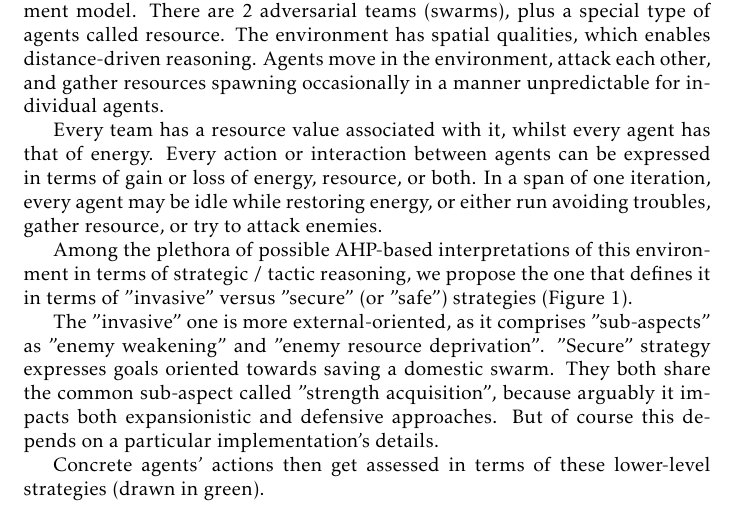
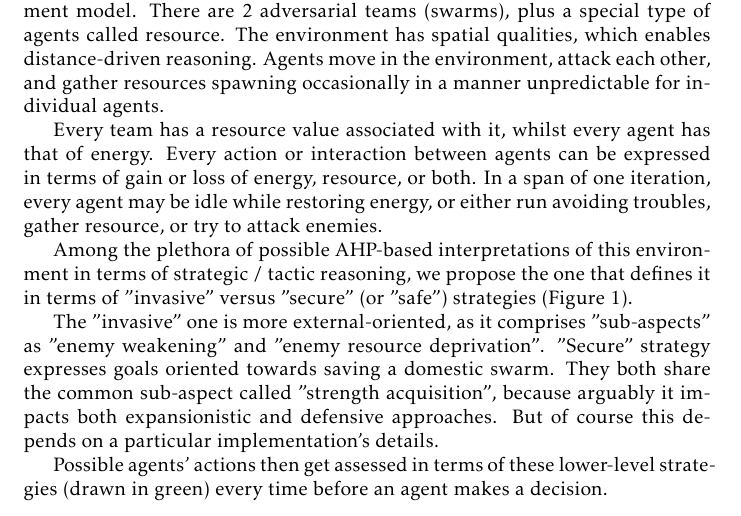
Before and after one commit to damurashov/Paper-load-balance-data-fusion-May-2022, a LaTeX paper (main.tex, which reads prefgraph.tex): part of page 2 of 3, cut so that both start at the same text. Compiled offline with pdfLaTeX.

Commit message:
[prefgraph] Bug | Syntax

```diff
--- a/prefgraph.tex
+++ b/prefgraph.tex
@@ -26,4 +26,5 @@ deprivation". "Secure" strategy expresses goals oriented towards saving a domest
 sub-aspect called "strength acquisition", because arguably it impacts both expansionistic and defensive approaches. But
 of course this depends on a particular implementation's details.
 
-Concrete agents' actions then get assessed in terms of these lower-level strategies (drawn in green).
+Possible agents' actions then get assessed in terms of these lower-level strategies (drawn in green) every time before
+an agent makes a decision.
```
